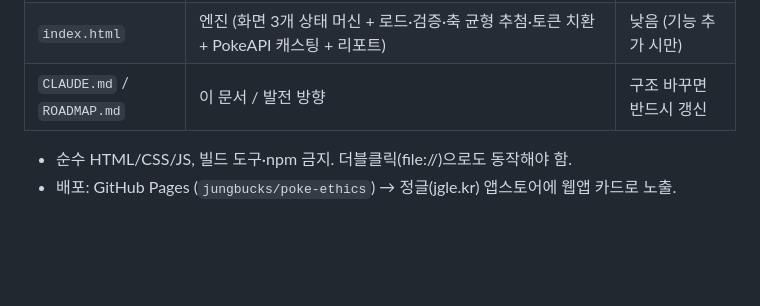
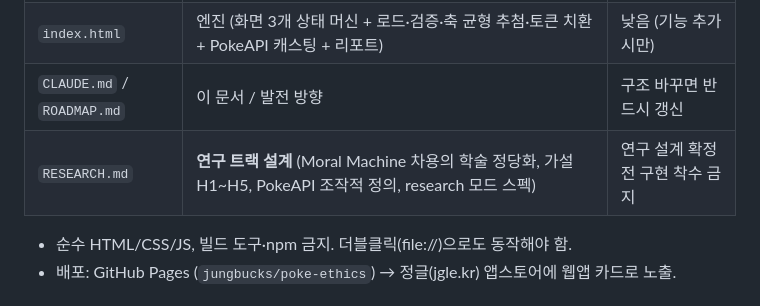
Before and after one commit to jungbucks/poke-ethics, a Markdown page: CLAUDE.md, the part around the change. GitHub-like rendering; blank space fills up the shorter version.

```diff
--- a/CLAUDE.md
+++ b/CLAUDE.md
@@ -10,6 +10,7 @@
 | `dilemmas.js` | **딜레마·축 데이터 전용** — `window.POKE_DILEMMAS` / `window.POKE_AXES`. 스키마는 파일 상단 주석이 원본 | 높음 (콘텐츠 추가는 여기만) |
 | `index.html` | 엔진 (화면 3개 상태 머신 + 로드·검증·축 균형 추첨·토큰 치환 + PokeAPI 캐스팅 + 리포트) | 낮음 (기능 추가 시만) |
 | `CLAUDE.md` / `ROADMAP.md` | 이 문서 / 발전 방향 | 구조 바꾸면 반드시 갱신 |
+| `RESEARCH.md` | **연구 트랙 설계** (Moral Machine 차용의 학술 정당화, 가설 H1~H5, PokeAPI 조작적 정의, research 모드 스펙) | 연구 설계 확정 전 구현 착수 금지 |
 
 - 순수 HTML/CSS/JS, 빌드 도구·npm 금지. 더블클릭(file://)으로도 동작해야 함.
 - 배포: GitHub Pages (`jungbucks/poke-ethics`) → 정글(jgle.kr) 앱스토어에 웹앱 카드로 노출.
```
Also changed, not shown: RESEARCH.md (added, +84 -0 lines), ROADMAP.md (+7 -0 lines).
